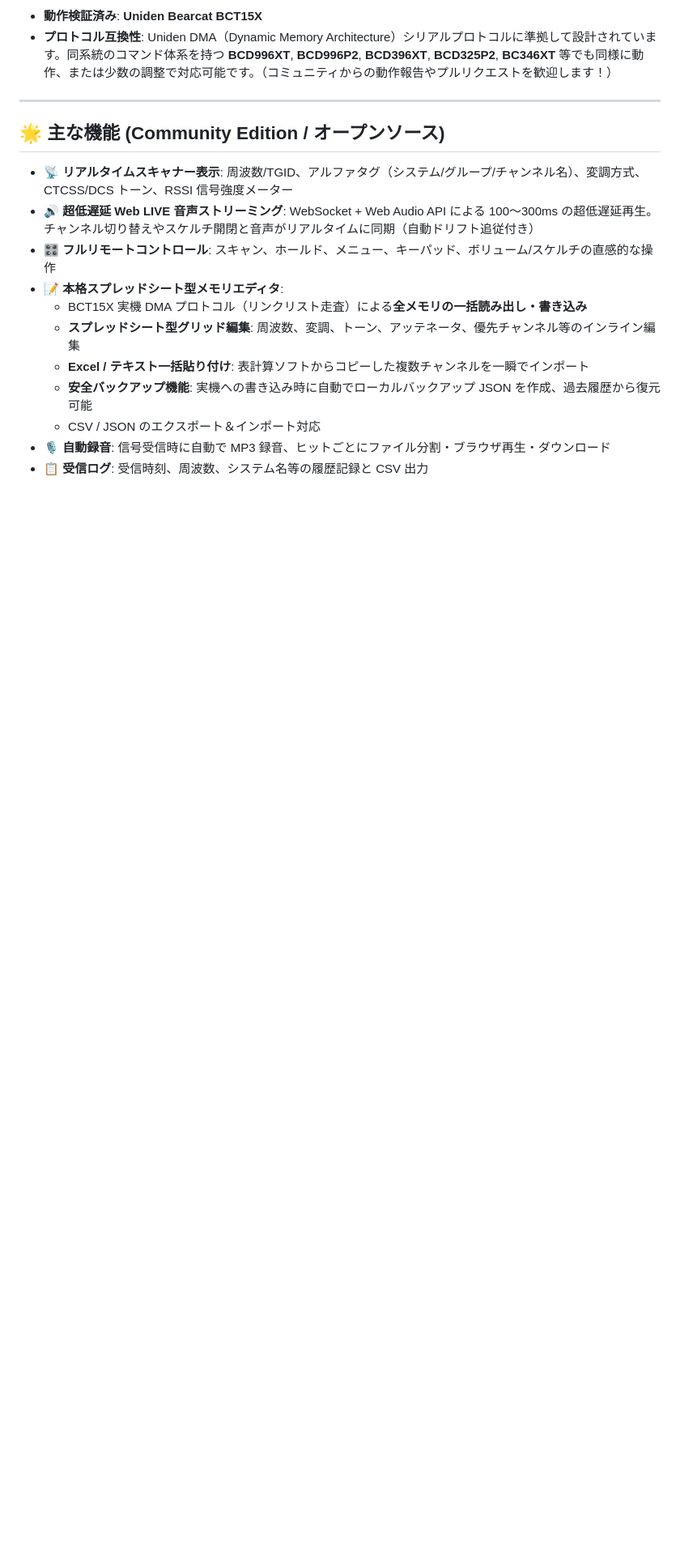
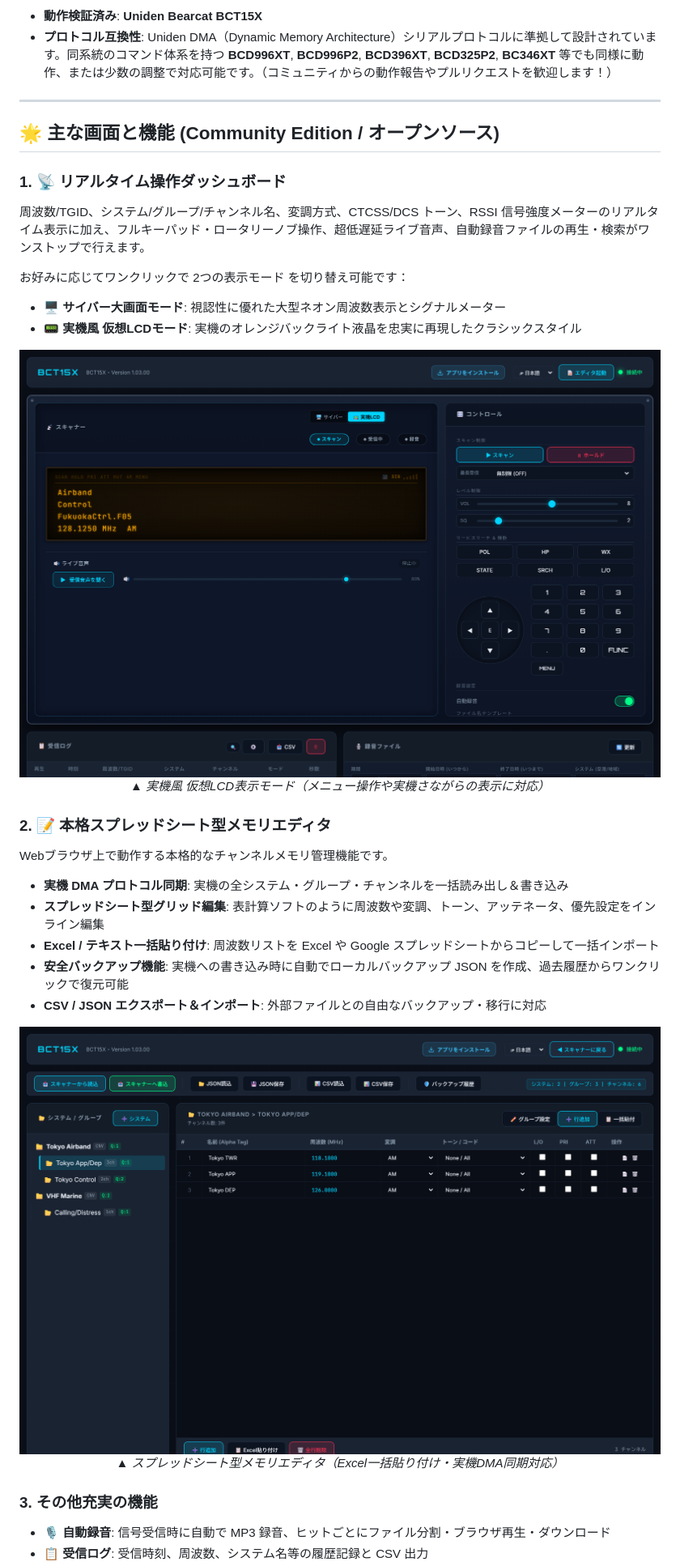
Before and after one commit to otus-scops/uniden-web-remote, a Markdown page: README.ja.md, the part around one of its changes. Shown at 81% size. GitHub-like rendering; pictures changed too: assets/dashboard-lcd.png (added), assets/memory-editor.png (added); blank space fills up the shorter version.

Commit message:
docs: READMEにUI画面スクリーンショットを追加、Expressルーティング互換性を改善

```diff
--- a/README.ja.md
+++ b/README.ja.md
@@ -36,16 +40,33 @@ Docker 上で軽快に動作し、ブラウザからスキャナーの操作や
 
 ---
 
-## 🌟 主な機能 (Community Edition / オープンソース)
+## 🌟 主な画面と機能 (Community Edition / オープンソース)
 
-- 📡 **リアルタイムスキャナー表示**: 周波数/TGID、アルファタグ（システム/グループ/チャンネル名）、変調方式、CTCSS/DCS トーン、RSSI 信号強度メーター
-- 🔊 **超低遅延 Web LIVE 音声ストリーミング**: WebSocket + Web Audio API による 100〜300ms の超低遅延再生。チャンネル切り替えやスケルチ開閉と音声がリアルタイムに同期（自動ドリフト追従付き）
-- 🎛️ **フルリモートコントロール**: スキャン、ホールド、メニュー、キーパッド、ボリューム/スケルチの直感的な操作
-- 📝 **本格スプレッドシート型メモリエディタ**:
-  - BCT15X 実機 DMA プロトコル（リンクリスト走査）による**全メモリの一括読み出し・書き込み**
-  - **スプレッドシート型グリッド編集**: 周波数、変調、トーン、アッテネータ、優先チャンネル等のインライン編集
-  - **Excel / テキスト一括貼り付け**: 表計算ソフトからコピーした複数チャンネルを一瞬でインポート
-  - **安全バックアップ機能**: 実機への書き込み時に自動でローカルバックアップ JSON を作成、過去履歴から復元可能
-  - CSV / JSON のエクスポート＆インポート対応
+### 1. 📡 リアルタイム操作ダッシュボード
+周波数/TGID、システム/グループ/チャンネル名、変調方式、CTCSS/DCS トーン、RSSI 信号強度メーターのリアルタイム表示に加え、フルキーパッド・ロータリーノブ操作、超低遅延ライブ音声、自動録音ファイルの再生・検索がワンストップで行えます。
+
+お好みに応じてワンクリックで 2つの表示モード を切り替え可能です：
+- **🖥️ サイバー大画面モード**: 視認性に優れた大型ネオン周波数表示とシグナルメーター
+- **📟 実機風 仮想LCDモード**: 実機のオレンジバックライト液晶を忠実に再現したクラシックスタイル
+
+<p align="center">
+  <img src="assets/dashboard-lcd.png" alt="実機風 仮想LCD表示モード" width="100%">
+  <em>▲ 実機風 仮想LCD表示モード（メニュー操作や実機さながらの表示に対応）</em>
+</p>
+
+### 2. 📝 本格スプレッドシート型メモリエディタ
+Webブラウザ上で動作する本格的なチャンネルメモリ管理機能です。
+- **実機 DMA プロトコル同期**: 実機の全システム・グループ・チャンネルを一括読み出し＆書き込み
+- **スプレッドシート型グリッド編集**: 表計算ソフトのように周波数や変調、トーン、アッテネータ、優先設定をインライン編集
+- **Excel / テキスト一括貼り付け**: 周波数リストを Excel や Google スプレッドシートからコピーして一括インポート
+- **安全バックアップ機能**: 実機への書き込み時に自動でローカルバックアップ JSON を作成、過去履歴からワンクリックで復元可能
+- **CSV / JSON エクスポート＆インポート**: 外部ファイルとの自由なバックアップ・移行に対応
+
+<p align="center">
+  <img src="assets/memory-editor.png" alt="本格スプレッドシート型メモリエディタ" width="100%">
+  <em>▲ スプレッドシート型メモリエディタ（Excel一括貼り付け・実機DMA同期対応）</em>
+</p>
+
+### 3. その他充実の機能
 - 🎙️ **自動録音**: 信号受信時に自動で MP3 録音、ヒットごとにファイル分割・ブラウザ再生・ダウンロード
 - 📋 **受信ログ**: 受信時刻、周波数、システム名等の履歴記録と CSV 出力
```
Also changed, not shown: other parts of README.ja.md (+6 -2 lines), README.md (+36 -15 lines), assets/dashboard-cyber-en.png (added), assets/dashboard-cyber.png (added), assets/memory-editor-en.png (added), 2 other files.
